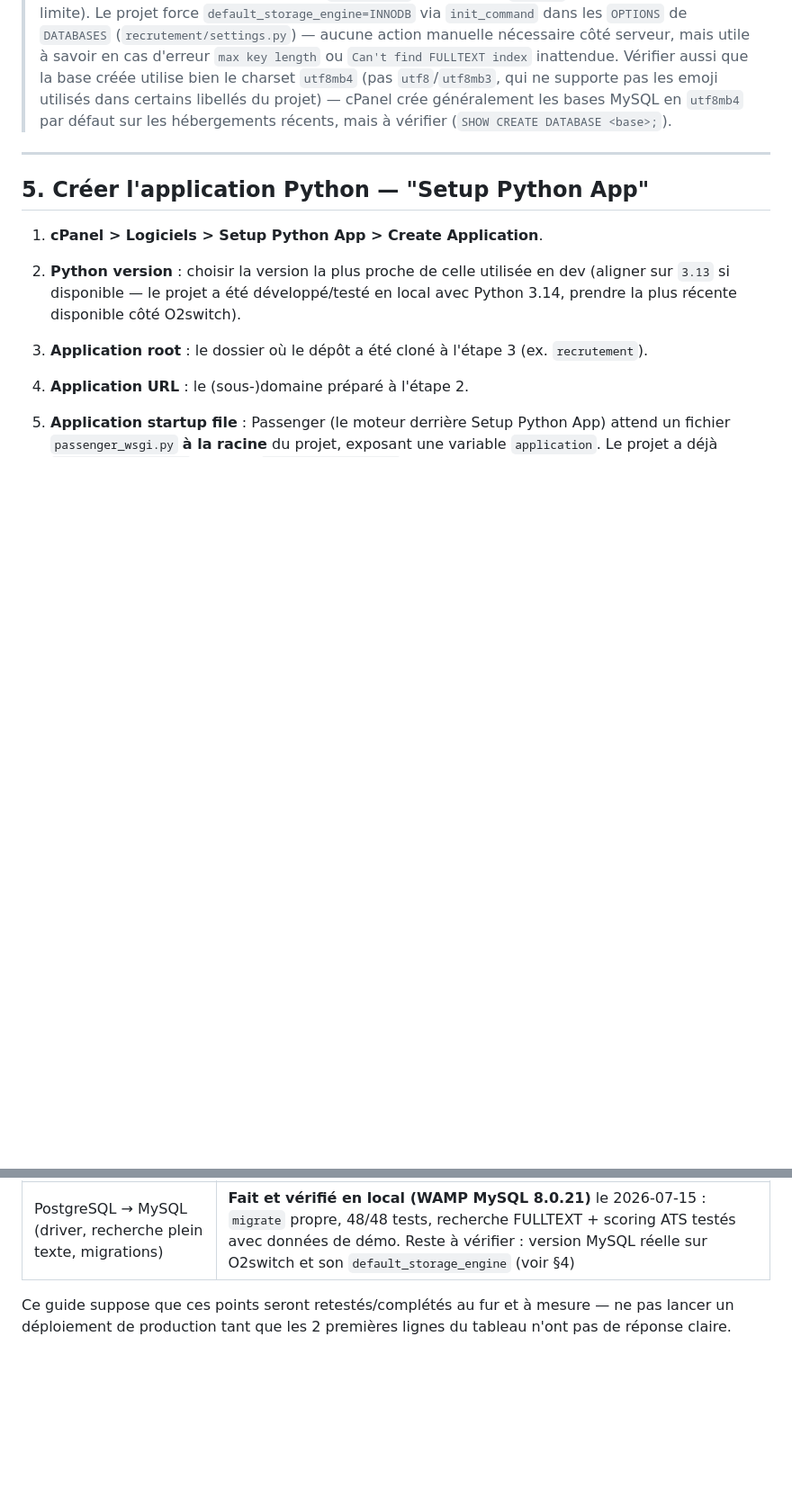
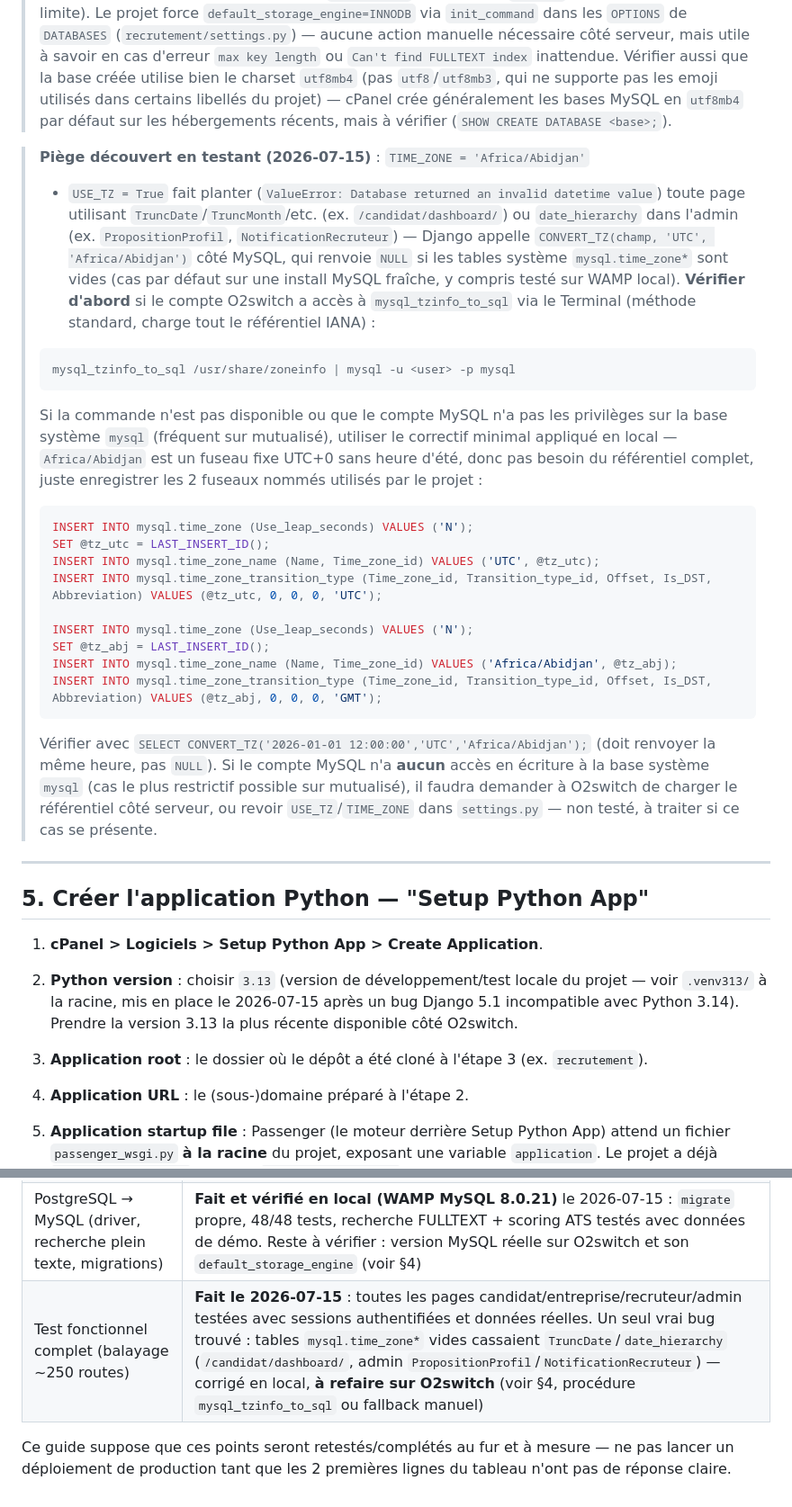
Before and after one commit to KoneAboudramane/RecruIvoire, a Markdown page: deploy/GUIDE_DEPLOIEMENT_O2SWITCH.md, 2 parts joined by grey strips. Shown at 90% size. GitHub-like rendering; blank space fills up the shorter version.

Commit message:
Guide O2switch : documente le fix time_zone MySQL trouve lors du test fonctionnel complet
Balayage automatise de ~250 routes (candidat/entreprise/recruteur/admin) :
un seul vrai bug trouve, tables systeme mysql.time_zone* vides cassant
TruncDate/date_hierarchy (dashboard candidat, 2 pages admin). Corrige
localement au niveau MySQL (pas de changement de code), procedure
documentee pour la reproduire sur O2switch (mysql_tzinfo_to_sql ou
fallback manuel pour Africa/Abidjan, fuseau fixe UTC+0).

Co-Authored-By: Claude Sonnet 5 <noreply@anthropic.com>

````diff
--- a/deploy/GUIDE_DEPLOIEMENT_O2SWITCH.md
+++ b/deploy/GUIDE_DEPLOIEMENT_O2SWITCH.md
@@ -135,14 +135,51 @@ en une commande depuis le Terminal (étape 8.4).
 > généralement les bases MySQL en `utf8mb4` par défaut sur les hébergements
 > récents, mais à vérifier (`SHOW CREATE DATABASE <base>;`).
 
+> **Piège découvert en testant (2026-07-15)** : `TIME_ZONE = 'Africa/Abidjan'`
+> + `USE_TZ = True` fait planter (`ValueError: Database returned an invalid
+> datetime value`) toute page utilisant `TruncDate`/`TruncMonth`/etc. (ex.
+> `/candidat/dashboard/`) ou `date_hierarchy` dans l'admin (ex.
+> `PropositionProfil`, `NotificationRecruteur`) — Django appelle
+> `CONVERT_TZ(champ, 'UTC', 'Africa/Abidjan')` côté MySQL, qui renvoie `NULL`
+> si les tables système `mysql.time_zone*` sont vides (cas par défaut sur une
+> install MySQL fraîche, y compris testé sur WAMP local). **Vérifier d'abord**
+> si le compte O2switch a accès à `mysql_tzinfo_to_sql` via le Terminal
+> (méthode standard, charge tout le référentiel IANA) :
+> ```bash
+> mysql_tzinfo_to_sql /usr/share/zoneinfo | mysql -u <user> -p mysql
+> ```
+> Si la commande n'est pas disponible ou que le compte MySQL n'a pas les
+> privilèges sur la base système `mysql` (fréquent sur mutualisé), utiliser le
+> correctif minimal appliqué en local — `Africa/Abidjan` est un fuseau fixe
+> UTC+0 sans heure d'été, donc pas besoin du référentiel complet, juste
+> enregistrer les 2 fuseaux nommés utilisés par le projet :
+> ```sql
+> INSERT INTO mysql.time_zone (Use_leap_seconds) VALUES ('N');
+> SET @tz_utc = LAST_INSERT_ID();
+> INSERT INTO mysql.time_zone_name (Name, Time_zone_id) VALUES ('UTC', @tz_utc);
+> INSERT INTO mysql.time_zone_transition_type (Time_zone_id, Transition_type_id, Offset, Is_DST, Abbreviation) VALUES (@tz_utc, 0, 0, 0, 'UTC');
+>
+> INSERT INTO mysql.time_zone (Use_leap_seconds) VALUES ('N');
+> SET @tz_abj = LAST_INSERT_ID();
+> INSERT INTO mysql.time_zone_name (Name, Time_zone_id) VALUES ('Africa/Abidjan', @tz_abj);
+> INSERT INTO mysql.time_zone_transition_type (Time_zone_id, Transition_type_id, Offset, Is_DST, Abbreviation) VALUES (@tz_abj, 0, 0, 0, 'GMT');
+> ```
+> Vérifier avec `SELECT CONVERT_TZ('2026-01-01 12:00:00','UTC','Africa/Abidjan');`
+> (doit renvoyer la même heure, pas `NULL`). Si le compte MySQL n'a
+> **aucun** accès en écriture à la base système `mysql` (cas le plus restrictif
+> possible sur mutualisé), il faudra demander à O2switch de charger le
+> référentiel côté serveur, ou revoir `USE_TZ`/`TIME_ZONE` dans
+> `settings.py` — non testé, à traiter si ce cas se présente.
+
 ---
 
 ## 5. Créer l'application Python — "Setup Python App"
 
 1. **cPanel > Logiciels > Setup Python App > Create Application**.
-2. **Python version** : choisir la version la plus proche de celle utilisée en
-   dev (aligner sur `3.13` si disponible — le projet a été développé/testé en
-   local avec Python 3.14, prendre la plus récente disponible côté O2switch).
+2. **Python version** : choisir `3.13` (version de développement/test locale
+   du projet — voir `.venv313/` à la racine, mis en place le 2026-07-15 après
+   un bug Django 5.1 incompatible avec Python 3.14). Prendre la version 3.13
+   la plus récente disponible côté O2switch.
 3. **Application root** : le dossier où le dépôt a été cloné à l'étape 3
    (ex. `recrutement`).
 4. **Application URL** : le (sous-)domaine préparé à l'étape 2.
@@ -385,6 +422,7 @@ le compte.
 | Celery → thread démon + cron | **Fait et vérifié en local** le 2026-07-15 : `.delay()` remplacé par `lancer_en_arriere_plan()`, commande `calculer_embeddings_manquants` créée pour le cron. Reste à créer l'entrée cron réelle sur cPanel (§11) |
 | pgvector → JSONField, SSE → polling | **Fait et vérifié** en local (voir historique du projet) |
 | PostgreSQL → MySQL (driver, recherche plein texte, migrations) | **Fait et vérifié en local (WAMP MySQL 8.0.21)** le 2026-07-15 : `migrate` propre, 48/48 tests, recherche FULLTEXT + scoring ATS testés avec données de démo. Reste à vérifier : version MySQL réelle sur O2switch et son `default_storage_engine` (voir §4) |
+| Test fonctionnel complet (balayage ~250 routes) | **Fait le 2026-07-15** : toutes les pages candidat/entreprise/recruteur/admin testées avec sessions authentifiées et données réelles. Un seul vrai bug trouvé : tables `mysql.time_zone*` vides cassaient `TruncDate`/`date_hierarchy` (`/candidat/dashboard/`, admin `PropositionProfil`/`NotificationRecruteur`) — corrigé en local, **à refaire sur O2switch** (voir §4, procédure `mysql_tzinfo_to_sql` ou fallback manuel) |
 
 Ce guide suppose que ces points seront retestés/complétés au fur et à mesure —
 ne pas lancer un déploiement de production tant que les 2 premières lignes du
````
